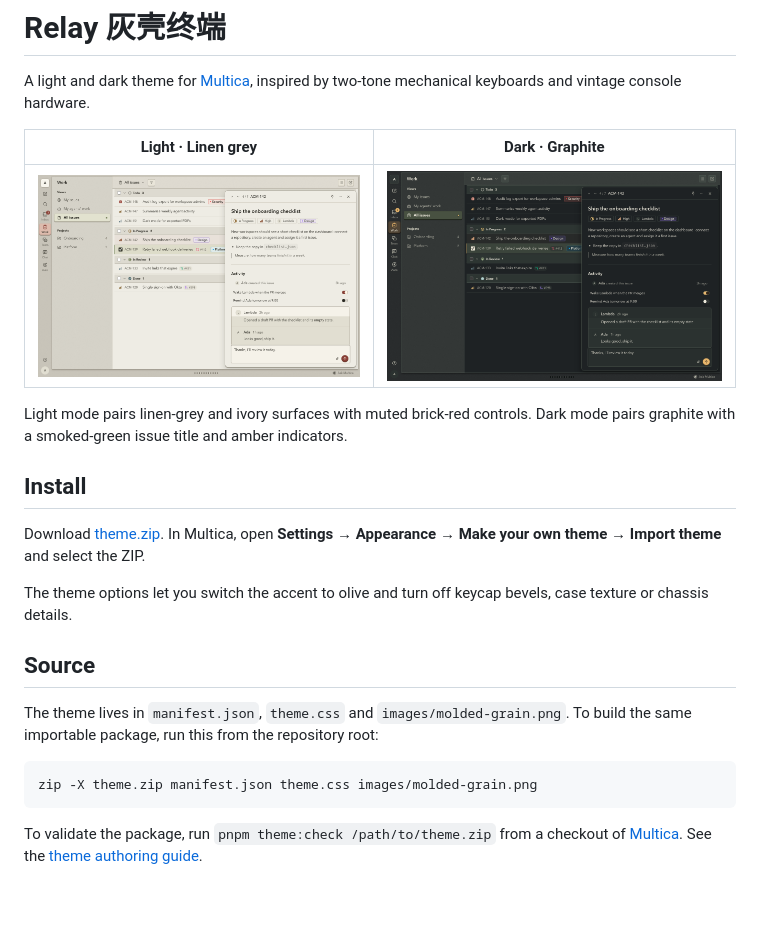
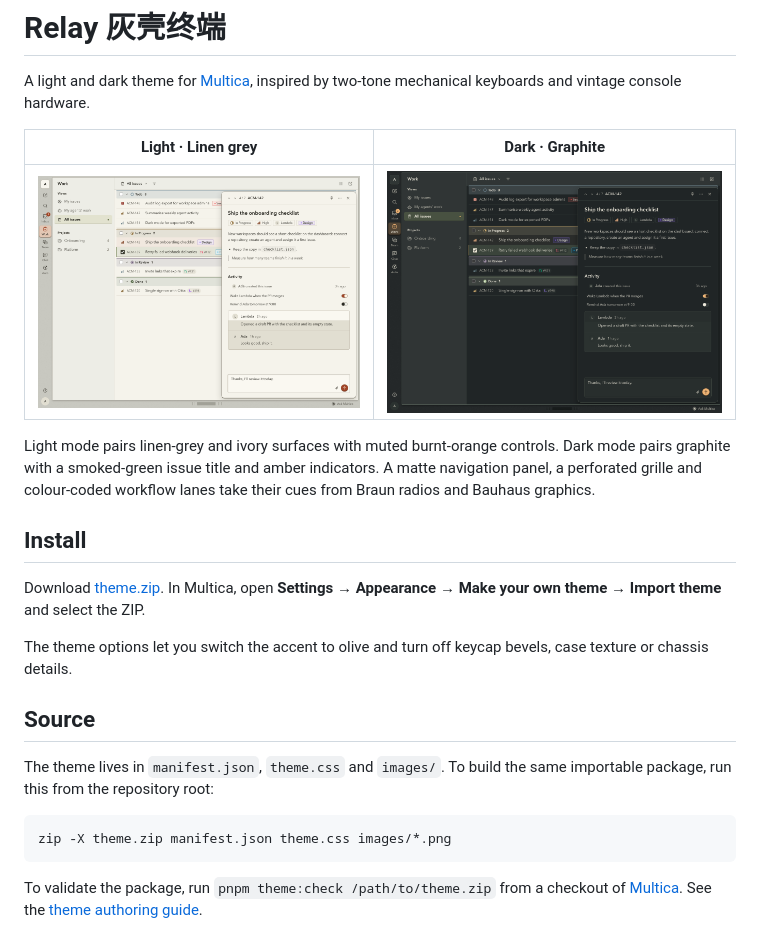
Before and after one commit to gooyoung/multica-theme-braun, a Markdown page: README.md, the part around the change. Drawn GitHub-style; pictures changed too: screenshots/dark.png, screenshots/light.png; blank space fills up the shorter version.

Commit message:
refactor: refine Relay panels and controls

````diff
--- a/README.md
+++ b/README.md
@@ -6,7 +6,7 @@ A light and dark theme for [Multica](https://multica.ai/), inspired by two-tone
 | --- | --- |
 | ![Relay light mode](screenshots/light.png) | ![Relay dark mode](screenshots/dark.png) |
 
-Light mode pairs linen-grey and ivory surfaces with muted brick-red controls. Dark mode pairs graphite with a smoked-green issue title and amber indicators.
+Light mode pairs linen-grey and ivory surfaces with muted burnt-orange controls. Dark mode pairs graphite with a smoked-green issue title and amber indicators. A matte navigation panel, a perforated grille and colour-coded workflow lanes take their cues from Braun radios and Bauhaus graphics.
 
 ## Install
 
@@ -16,10 +16,10 @@ The theme options let you switch the accent to olive and turn off keycap bevels,
 
 ## Source
 
-The theme lives in `manifest.json`, `theme.css` and `images/molded-grain.png`. To build the same importable package, run this from the repository root:
+The theme lives in `manifest.json`, `theme.css` and `images/`. To build the same importable package, run this from the repository root:
 
 ```sh
-zip -X theme.zip manifest.json theme.css images/molded-grain.png
+zip -X theme.zip manifest.json theme.css images/*.png
 ```
 
 To validate the package, run `pnpm theme:check /path/to/theme.zip` from a checkout of [Multica](https://github.com/multica-ai/multica). See the [theme authoring guide](https://github.com/multica-ai/multica/blob/main/docs/theming.md).
````
Also changed, not shown: images/grille-dark.png (added), images/grille-light.png (added), 2 other files.
